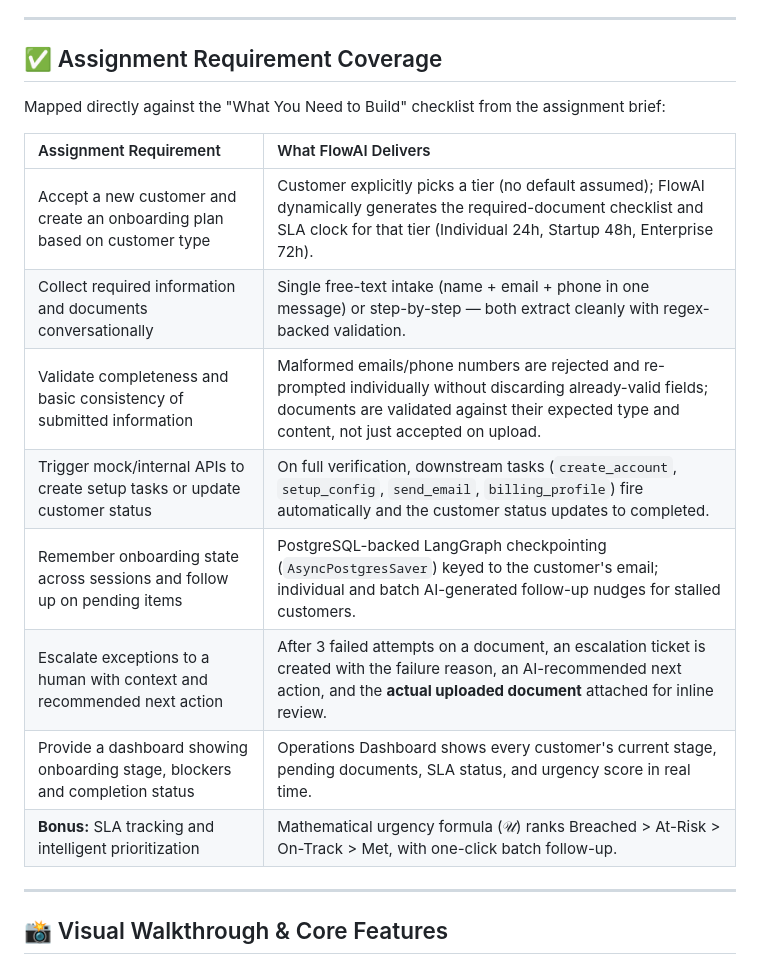
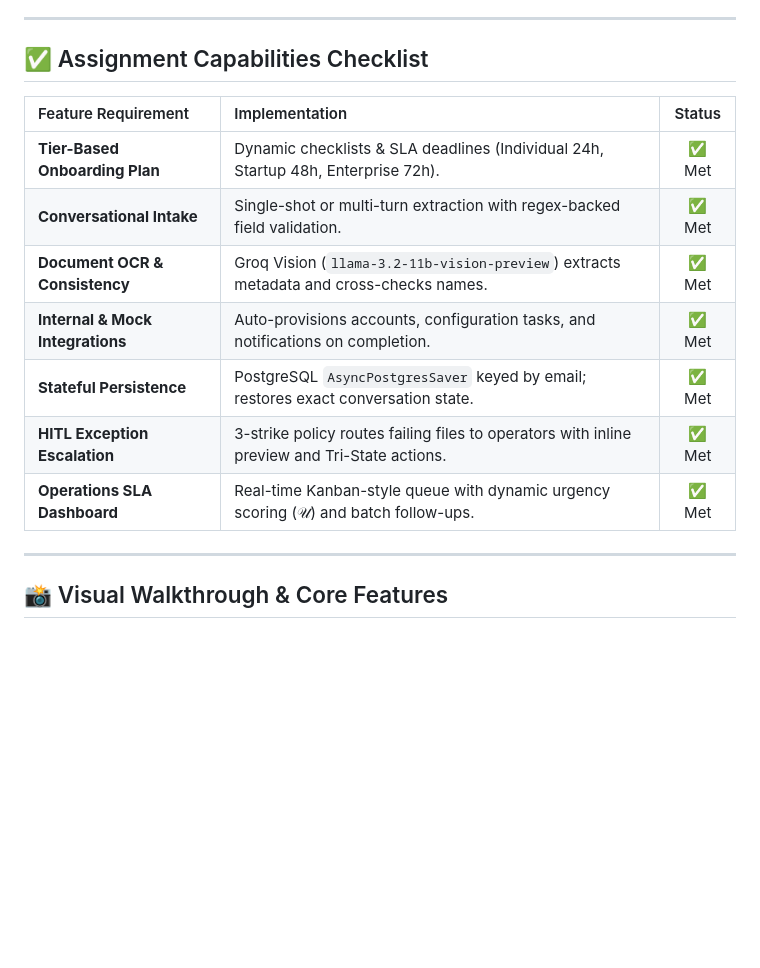
Before and after one commit to sayyedsabirali/ai-customer-onboarding, a Markdown page: README.md, the part around one of its changes. Drawn GitHub-style; blank space fills up the shorter version.

```diff
--- a/README.md
+++ b/README.md
@@ -36,20 +36,17 @@
 
 ---
 
-## ✅ Assignment Requirement Coverage
+## ✅ Assignment Capabilities Checklist
 
-Mapped directly against the "What You Need to Build" checklist from the assignment brief:
-
-| Assignment Requirement | What FlowAI Delivers |
-| :--- | :--- |
-| Accept a new customer and create an onboarding plan based on customer type | Customer explicitly picks a tier (no default assumed); FlowAI dynamically generates the required-document checklist and SLA clock for that tier (Individual 24h, Startup 48h, Enterprise 72h). |
-| Collect required information and documents conversationally | Single free-text intake (name + email + phone in one message) or step-by-step — both extract cleanly with regex-backed validation. |
-| Validate completeness and basic consistency of submitted information | Malformed emails/phone numbers are rejected and re-prompted individually without discarding already-valid fields; documents are validated against their expected type and content, not just accepted on upload. |
-| Trigger mock/internal APIs to create setup tasks or update customer status | On full verification, downstream tasks (`create_account`, `setup_config`, `send_email`, `billing_profile`) fire automatically and the customer status updates to completed. |
-| Remember onboarding state across sessions and follow up on pending items | PostgreSQL-backed LangGraph checkpointing (`AsyncPostgresSaver`) keyed to the customer's email; individual and batch AI-generated follow-up nudges for stalled customers. |
-| Escalate exceptions to a human with context and recommended next action | After 3 failed attempts on a document, an escalation ticket is created with the failure reason, an AI-recommended next action, and the **actual uploaded document** attached for inline review. |
-| Provide a dashboard showing onboarding stage, blockers and completion status | Operations Dashboard shows every customer's current stage, pending documents, SLA status, and urgency score in real time. |
-| **Bonus:** SLA tracking and intelligent prioritization | Mathematical urgency formula (𝒰) ranks Breached > At-Risk > On-Track > Met, with one-click batch follow-up. |
+| Feature Requirement | Implementation | Status |
+| :--- | :--- | :---: |
+| **Tier-Based Onboarding Plan** | Dynamic checklists & SLA deadlines (Individual 24h, Startup 48h, Enterprise 72h). | ✅ Met |
+| **Conversational Intake** | Single-shot or multi-turn extraction with regex-backed field validation. | ✅ Met |
+| **Document OCR & Consistency** | Groq Vision (`llama-3.2-11b-vision-preview`) extracts metadata and cross-checks names. | ✅ Met |
+| **Internal & Mock Integrations** | Auto-provisions accounts, configuration tasks, and notifications on completion. | ✅ Met |
+| **Stateful Persistence** | PostgreSQL `AsyncPostgresSaver` keyed by email; restores exact conversation state. | ✅ Met |
+| **HITL Exception Escalation** | 3-strike policy routes failing files to operators with inline preview and Tri-State actions. | ✅ Met |
+| **Operations SLA Dashboard** | Real-time Kanban-style queue with dynamic urgency scoring (𝒰) and batch follow-ups. | ✅ Met |
 
 ---
 
```
Also changed, not shown: other parts of README.md (+23 -49 lines).
